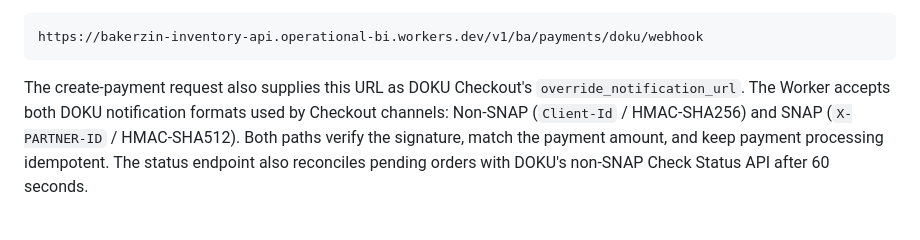
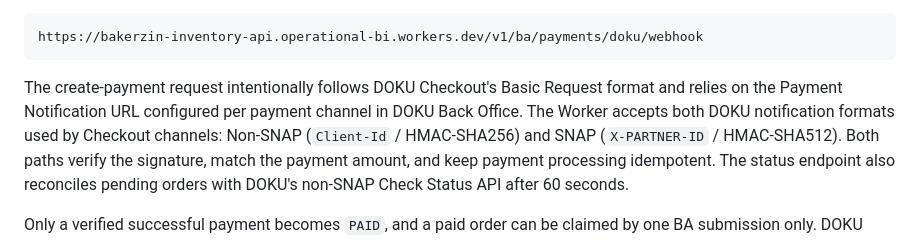
Before and after one commit to operationalbi-pixel/form, a Markdown page: cloudflare/inventory-api/README.md, the part around the change. GitHub-like rendering.

Commit message:
Document DOKU basic create request

````diff
--- a/cloudflare/inventory-api/README.md
+++ b/cloudflare/inventory-api/README.md
@@ -122,9 +122,10 @@ Notification URL as:
 https://bakerzin-inventory-api.operational-bi.workers.dev/v1/ba/payments/doku/webhook
 ```
 
-The create-payment request also supplies this URL as DOKU Checkout's
-`override_notification_url`. The Worker accepts both DOKU notification formats
-used by Checkout channels: Non-SNAP (`Client-Id` / HMAC-SHA256) and SNAP
+The create-payment request intentionally follows DOKU Checkout's Basic Request
+format and relies on the Payment Notification URL configured per payment channel
+in DOKU Back Office. The Worker accepts both DOKU notification formats used by
+Checkout channels: Non-SNAP (`Client-Id` / HMAC-SHA256) and SNAP
 (`X-PARTNER-ID` / HMAC-SHA512). Both paths verify the signature, match the
 payment amount, and keep payment processing idempotent. The status endpoint also
 reconciles pending orders with DOKU's non-SNAP Check Status API after 60 seconds.
````
